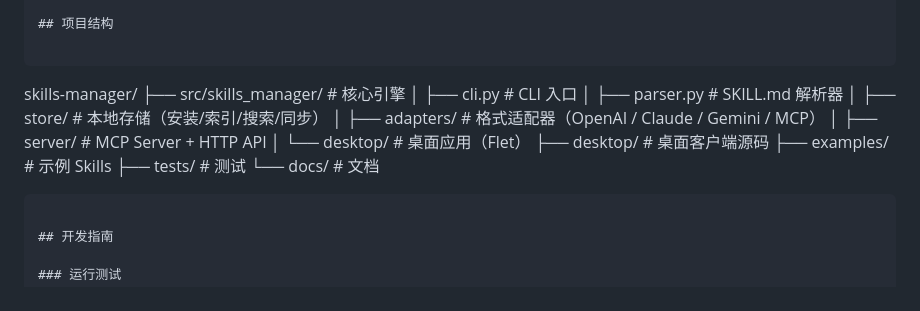
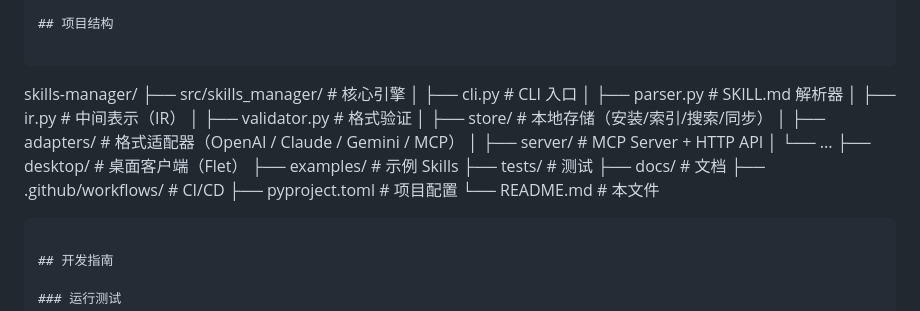
Before and after one commit to Miasakiii/skills-manager, a Markdown page: skills-manager-prototype/README.md, the part around the change. Drawn GitHub-style.

Commit message:
docs: fix project structure path error (desktop is at root, not under src)

````diff
--- a/skills-manager-prototype/README.md
+++ b/skills-manager-prototype/README.md
@@ -237,14 +237,19 @@ skills-manager/
 ├── src/skills_manager/        # 核心引擎
 │   ├── cli.py                 # CLI 入口
 │   ├── parser.py              # SKILL.md 解析器
+│   ├── ir.py                  # 中间表示（IR）
+│   ├── validator.py           # 格式验证
 │   ├── store/                 # 本地存储（安装/索引/搜索/同步）
 │   ├── adapters/              # 格式适配器（OpenAI / Claude / Gemini / MCP）
 │   ├── server/                # MCP Server + HTTP API
-│   └── desktop/               # 桌面应用（Flet）
-├── desktop/                   # 桌面客户端源码
+│   └── ...
+├── desktop/                   # 桌面客户端（Flet）
 ├── examples/                  # 示例 Skills
 ├── tests/                     # 测试
-└── docs/                      # 文档
+├── docs/                      # 文档
+├── .github/workflows/         # CI/CD
+├── pyproject.toml             # 项目配置
+└── README.md                  # 本文件
 ```
 
 ## 开发指南
````
